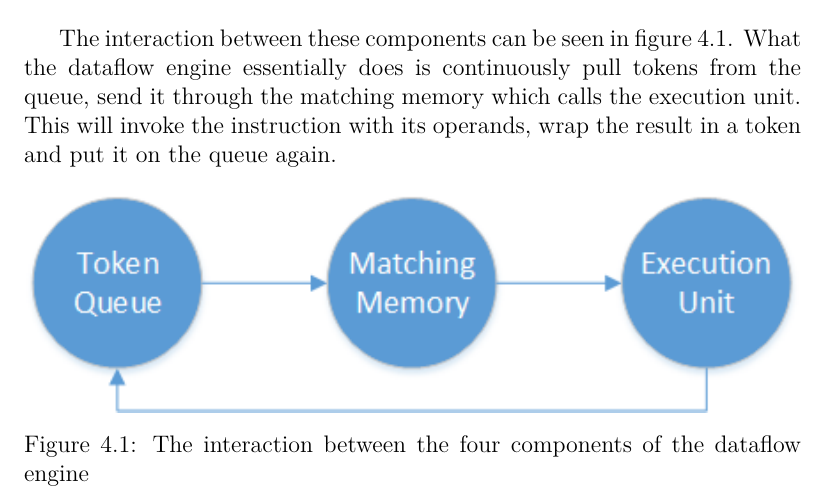
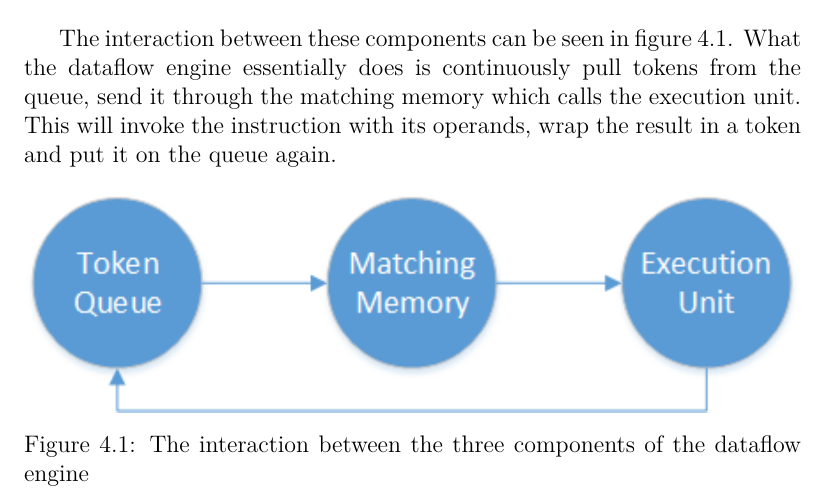
Before and after one commit to amoerie/reactivedataflow, a LaTeX thesis (Thesis.tex, which reads sections/chapter4-engine.tex): part of page 31 of 63, cut so that both start at the same text. Compiled offline with pdfLaTeX.

Commit message:
Still coming at it with the 4 components

```diff
--- a/sections/chapter4-engine.tex
+++ b/sections/chapter4-engine.tex
@@ -26,7 +26,7 @@ What the dataflow engine essentially does is continuously pull tokens from the q
 
 \begin{figure}[h!]
 	\includegraphics[width=\textwidth]{images/Engine-Architecture-TokenProcessing.png}
-	\caption{The interaction between the four components of the dataflow engine}
+	\caption{The interaction between the three components of the dataflow engine}
 	\label{fig:engine-architecture-tokenprocessing}
 \end{figure}
 
```
